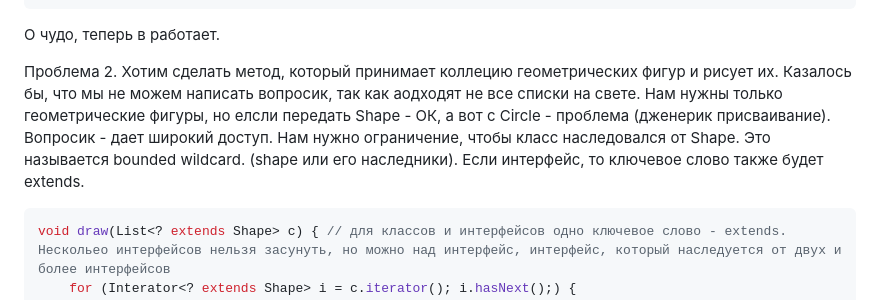
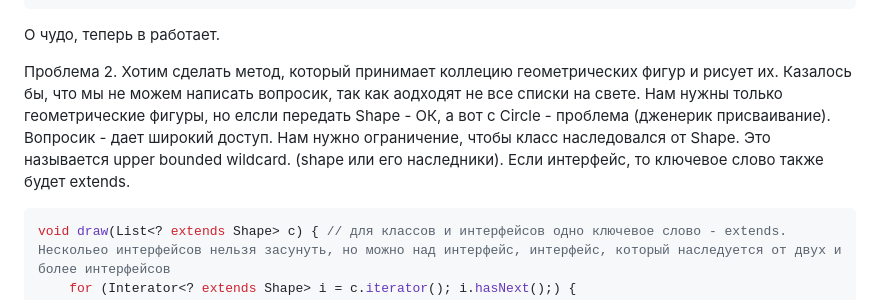
Before and after one commit to a1k0u/my-summaries, a Markdown page: java-hse/javalec4.md, the part around the change. Drawn GitHub-style.

````diff
--- a/java-hse/javalec4.md
+++ b/java-hse/javalec4.md
@@ -167,7 +167,7 @@ void dump(Collection<?> c) {
 
 О чудо, теперь в работает.
 
-Проблема 2. Хотим сделать метод, который принимает коллецию геометрических фигур и рисует их. Казалось бы, что мы не можем написать вопросик, так как аодходят не все списки на свете. Нам нужны только геометрические фигуры, но елсли передать Shape - ОК, а вот с Circle - проблема (дженерик присваивание). Вопросик - дает широкий доступ. Нам нужно ограничение, чтобы класс наследовался от Shape. Это называется bounded wildcard. (shape или его наследники). Если интерфейс, то ключевое слово также будет extends.
+Проблема 2. Хотим сделать метод, который принимает коллецию геометрических фигур и рисует их. Казалось бы, что мы не можем написать вопросик, так как аодходят не все списки на свете. Нам нужны только геометрические фигуры, но елсли передать Shape - ОК, а вот с Circle - проблема (дженерик присваивание). Вопросик - дает широкий доступ. Нам нужно ограничение, чтобы класс наследовался от Shape. Это называется upper bounded wildcard. (shape или его наследники). Если интерфейс, то ключевое слово также будет extends.
 
 ```java
 void draw(List<? extends Shape> c) { // для классов и интерфейсов одно ключевое слово - extends. Нескольео интерфейсов нельзя засунуть, но можно над интерфейс, интерфейс, который наследуется от двух и более интерфейсов
````
Also changed, not shown: java-hse/javalec5.md (added, +180 -0 lines).
